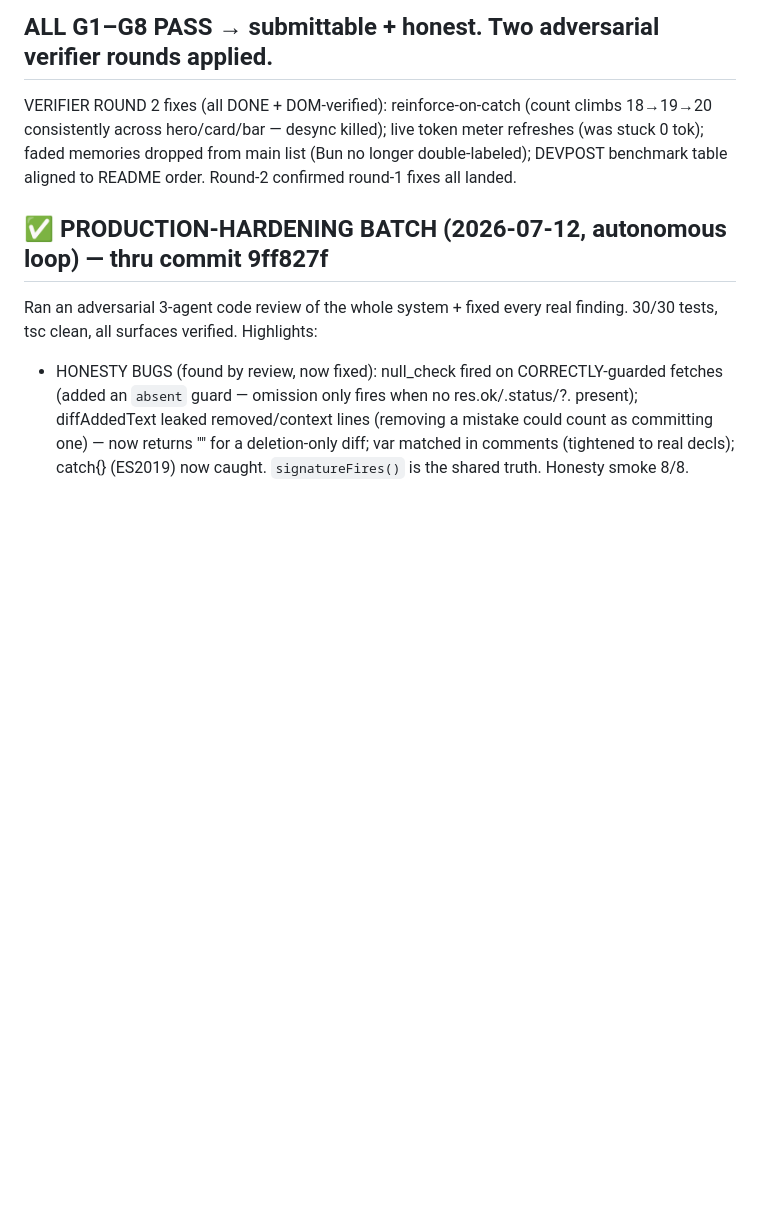
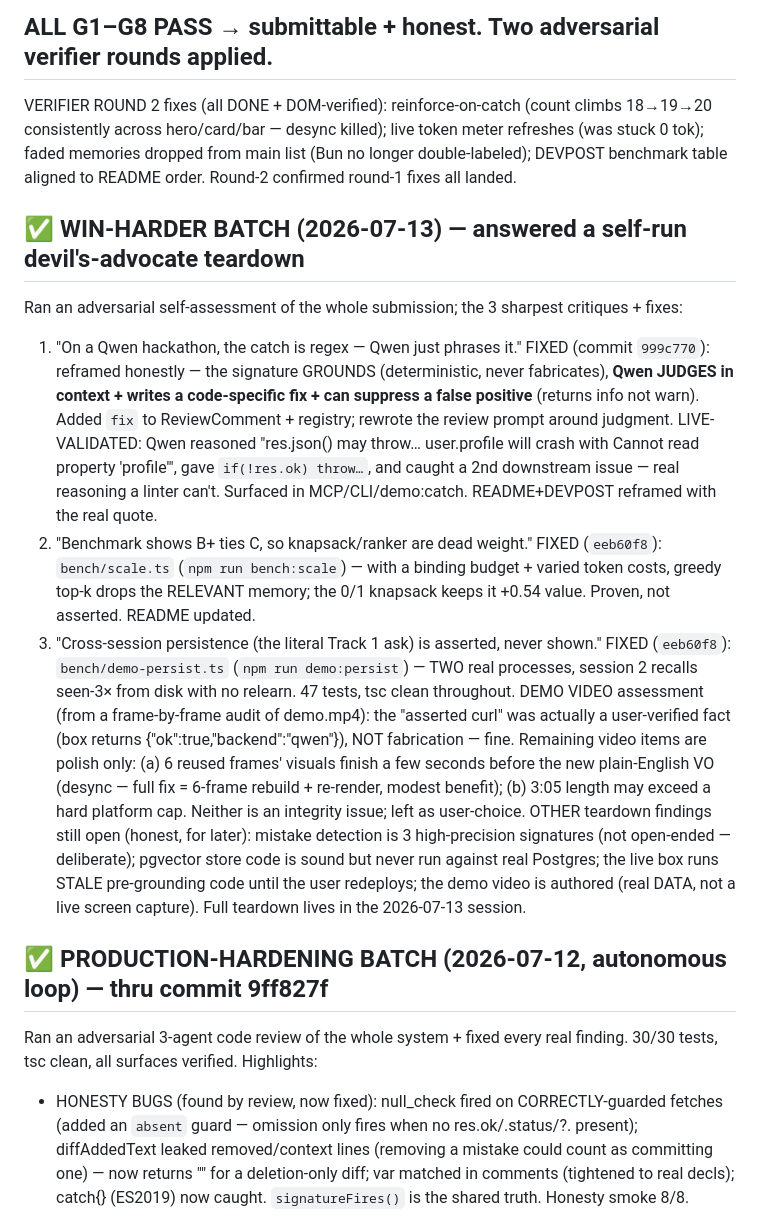
Before and after one commit to muhammadegaa/mneme, a Markdown page: STATE.md, the part around the change. Drawn GitHub-style; blank space fills up the shorter version.

Commit message:
State: record win-harder batch (Qwen role, scale bench, persist)
Co-Authored-By: Claude Opus 4.8 <noreply@anthropic.com>

```diff
--- a/STATE.md
+++ b/STATE.md
@@ -76,6 +76,32 @@ VERIFIER ROUND 2 fixes (all DONE + DOM-verified): reinforce-on-catch (count clim
 18→19→20 consistently across hero/card/bar — desync killed); live token meter refreshes
 (was stuck 0 tok); faded memories dropped from main list (Bun no longer double-labeled);
 DEVPOST benchmark table aligned to README order. Round-2 confirmed round-1 fixes all landed.
+
+## ✅ WIN-HARDER BATCH (2026-07-13) — answered a self-run devil's-advocate teardown
+
+Ran an adversarial self-assessment of the whole submission; the 3 sharpest critiques + fixes:
+1. "On a Qwen hackathon, the catch is regex — Qwen just phrases it." FIXED (commit `999c770`):
+   reframed honestly — the signature GROUNDS (deterministic, never fabricates), **Qwen JUDGES in
+   context + writes a code-specific fix + can suppress a false positive** (returns info not warn).
+   Added `fix` to ReviewComment + registry; rewrote the review prompt around judgment. LIVE-VALIDATED:
+   Qwen reasoned "res.json() may throw… user.profile will crash with Cannot read property 'profile'",
+   gave `if(!res.ok) throw…`, and caught a 2nd downstream issue — real reasoning a linter can't.
+   Surfaced in MCP/CLI/demo:catch. README+DEVPOST reframed with the real quote.
+2. "Benchmark shows B+ ties C, so knapsack/ranker are dead weight." FIXED (`eeb60f8`): `bench/scale.ts`
+   (`npm run bench:scale`) — with a binding budget + varied token costs, greedy top-k drops the RELEVANT
+   memory; the 0/1 knapsack keeps it +0.54 value. Proven, not asserted. README updated.
+3. "Cross-session persistence (the literal Track 1 ask) is asserted, never shown." FIXED (`eeb60f8`):
+   `bench/demo-persist.ts` (`npm run demo:persist`) — TWO real processes, session 2 recalls seen-3×
+   from disk with no relearn. 47 tests, tsc clean throughout.
+DEMO VIDEO assessment (from a frame-by-frame audit of demo.mp4): the "asserted curl" was actually a
+user-verified fact (box returns {"ok":true,"backend":"qwen"}), NOT fabrication — fine. Remaining video
+items are polish only: (a) 6 reused frames' visuals finish a few seconds before the new plain-English VO
+(desync — full fix = 6-frame rebuild + re-render, modest benefit); (b) 3:05 length may exceed a hard
+platform cap. Neither is an integrity issue; left as user-choice.
+OTHER teardown findings still open (honest, for later): mistake detection is 3 high-precision signatures
+(not open-ended — deliberate); pgvector store code is sound but never run against real Postgres; the live
+box runs STALE pre-grounding code until the user redeploys; the demo video is authored (real DATA, not a
+live screen capture). Full teardown lives in the 2026-07-13 session.
 
 ## ✅ PRODUCTION-HARDENING BATCH (2026-07-12, autonomous loop) — thru commit 9ff827f
 
```
